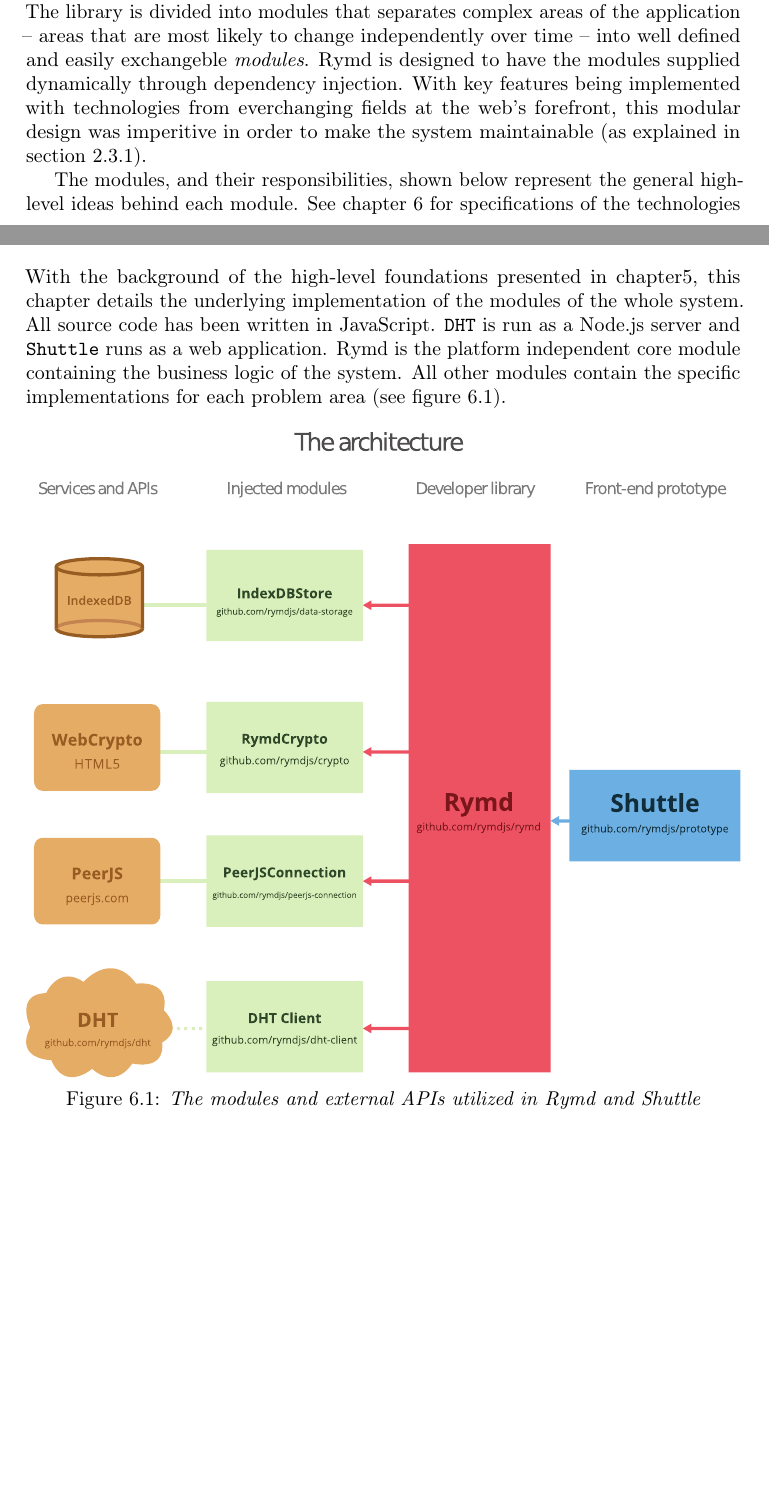
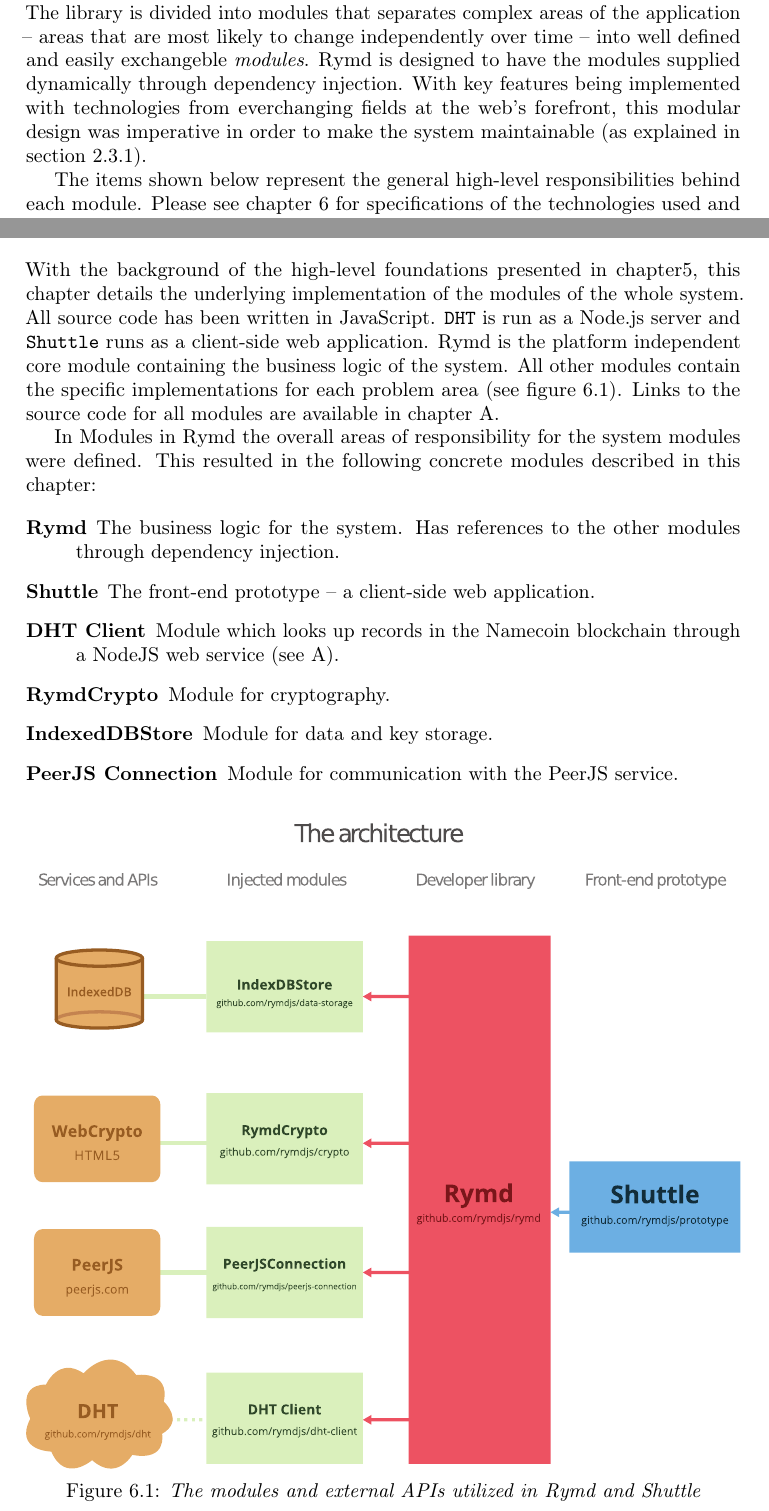
Before and after one commit to rymdjs/report, a LaTeX document (Layout.tex, which reads sections/implementation.tex, sections/system.tex): two parts of pages 24 and 26 of 44, joined at a grey line, cut so that both start at the same text, the shorter picture padded with empty space. Compiled offline with pdfLaTeX.

Commit message:
Add concrete list of modules under Implementation

```diff
--- a/sections/implementation.tex
+++ b/sections/implementation.tex
@@ -1,8 +1,15 @@
-% TODO This chapter *must* detail our implementation of the modules introduced in System Design!
+With the background of the high-level foundations presented in chapter\ref{chap:design}, this chapter details the underlying implementation of the modules of the whole system. All source code has been written in JavaScript. \texttt{DHT} is run as a Node.js server and \texttt{Shuttle} runs as a client-side web application. Rymd is the platform independent core module containing the business logic of the system. All other modules contain the specific implementations for each problem area (see figure~\ref{fig:architecture}). Links to the source code for all modules are available in chapter~\ref{chap:source}.
 
-% Johan
+In \nameref{sec:modules} the overall areas of responsibility for the system modules were defined. This resulted in the following concrete modules described in this chapter:
 
-With the background of the high-level foundations presented in chapter\ref{chap:design}, this chapter details the underlying implementation of the modules of the whole system. All source code has been written in JavaScript. \texttt{DHT} is run as a Node.js server and \texttt{Shuttle} runs as a web application. Rymd is the platform independent core module containing the business logic of the system. All other modules contain the specific implementations for each problem area (see figure~\ref{fig:architecture}).
+\begin{description}
+  \item[Rymd] The business logic for the system. Has references to the other modules through dependency injection.
+  \item[Shuttle] The front-end prototype – a client-side web application.
+  \item[DHT Client] Module which looks up records in the Namecoin blockchain through a NodeJS web service (see~\ref{chap:source}).
+  \item[RymdCrypto] Module for cryptography.
+  \item[IndexedDBStore] Module for data and key storage.
+  \item[PeerJS Connection] Module for communication with the PeerJS service.
+\end{description}
 
 \begin{figure}[ht]
 \centering
--- a/sections/system.tex
+++ b/sections/system.tex
@@ -122,14 +122,15 @@
 
 
 \section{Modules in Rymd}
+\label{sec:modules}
 
 % TODO Robin: Describe our concrete modules better here. This section *has* to describe how
 % *we* used modularity in our project.
 % TODO: Explain Dependency injection and other solutions? Under technical background?
 
-The core Rymd library contains no implementation meant to deal with a problem area but rather acts as the central hub with workflows that binds all parts together. The library is divided into modules that separates complex areas of the application – areas that are most likely to change independently over time – into well defined and easily exchangeble \emph{modules}. Rymd is designed to have the modules supplied dynamically through dependency injection. With key features being implemented with technologies from everchanging fields at the web's forefront, this modular design was imperitive in order to make the system maintainable (as explained in section \ref{sec:modularity}).
+The core Rymd library contains no implementation meant to deal with a problem area but rather acts as the central hub with workflows that binds all parts together. The library is divided into modules that separates complex areas of the application – areas that are most likely to change independently over time – into well defined and easily exchangeble \emph{modules}. Rymd is designed to have the modules supplied dynamically through dependency injection. With key features being implemented with technologies from everchanging fields at the web's forefront, this modular design was imperative in order to make the system maintainable (as explained in section \ref{sec:modularity}).
 
-The modules, and their responsibilities, shown below represent the general high-level ideas behind each module. See chapter~\ref{chap:implementation} for specifications of the technologies used and accounts of the modules' actual implementations. The main areas of responsibilities were divided into the following modules:
+The items shown below represent the general high-level responsibilities behind each module. Please see chapter~\ref{chap:implementation} for specifications of the technologies used and accounts of the modules' actual implementations.
 
 \begin{description}
   \item [Cryptography] Handles encryption, decryption, signing and verification as well as key generation and hashing.
```
